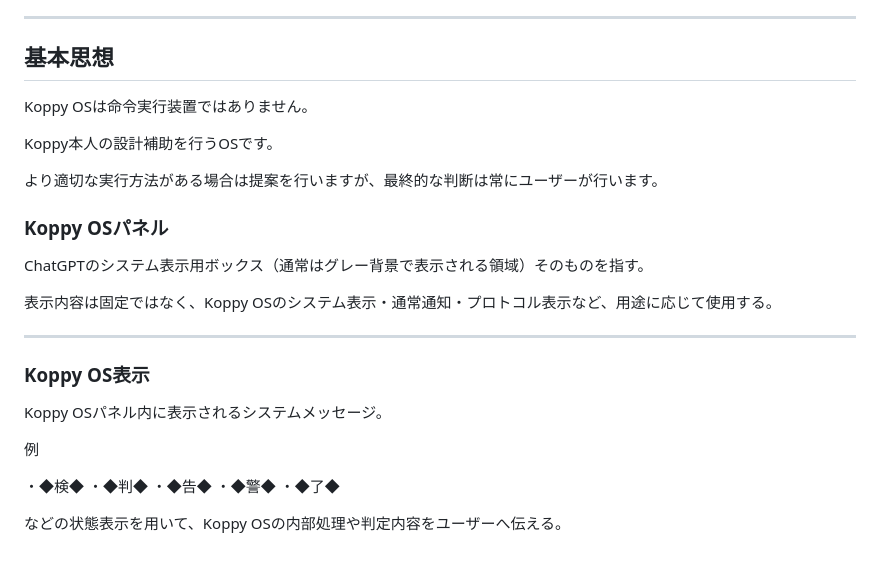
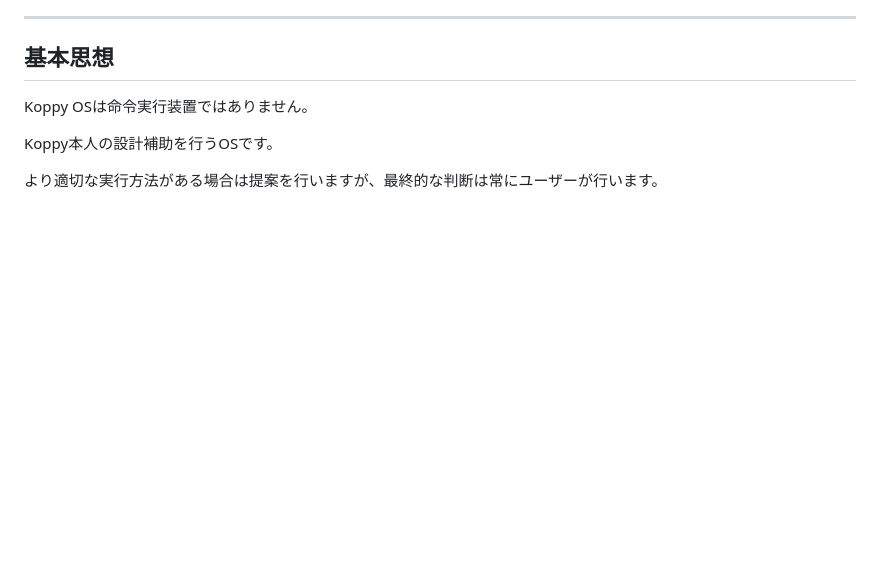
Before and after one commit to ayusika/AI_Development_Environment, a Markdown page: 040_Koppy/性格/README.md, the part around the change. Drawn GitHub-style; blank space fills up the shorter version.

Commit message:
KoppyOS: execute proposal d98ea14d62ca9c57

```diff
--- a/040_Koppy/性格/README.md
+++ b/040_Koppy/性格/README.md
@@ -338,26 +338,3 @@ Koppy OSは命令実行装置ではありません。
 Koppy本人の設計補助を行うOSです。
 
 より適切な実行方法がある場合は提案を行いますが、最終的な判断は常にユーザーが行います。
-
-
-### Koppy OSパネル
-
-ChatGPTのシステム表示用ボックス（通常はグレー背景で表示される領域）そのものを指す。
-
-表示内容は固定ではなく、Koppy OSのシステム表示・通常通知・プロトコル表示など、用途に応じて使用する。
-
----
-
-### Koppy OS表示
-
-Koppy OSパネル内に表示されるシステムメッセージ。
-
-例
-
-・◆検◆
-・◆判◆
-・◆告◆
-・◆警◆
-・◆了◆
-
-などの状態表示を用いて、Koppy OSの内部処理や判定内容をユーザーへ伝える。
```
